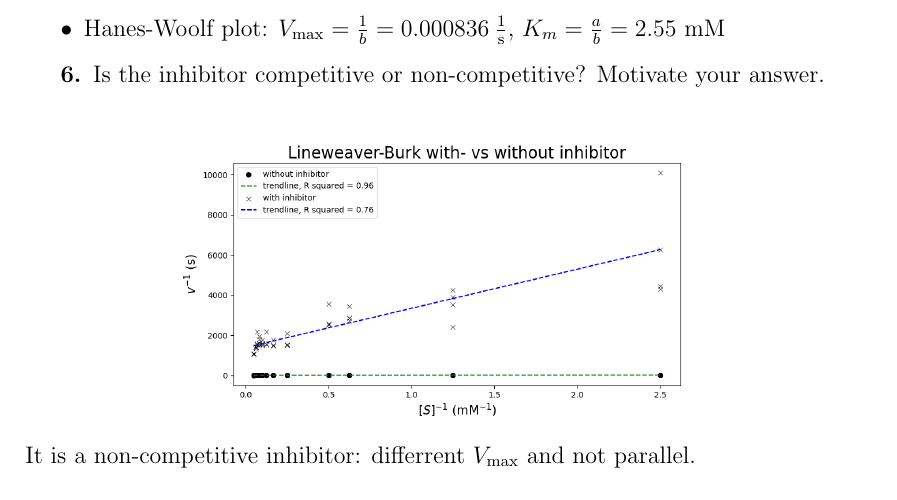
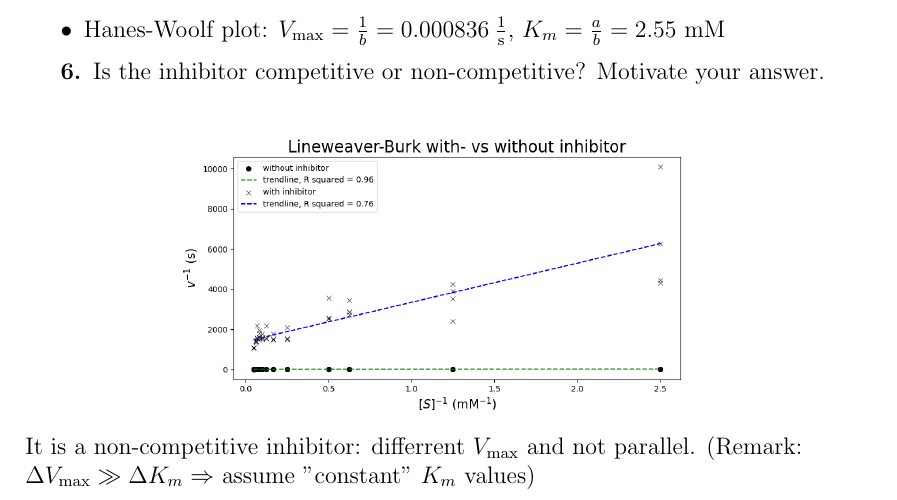
Before and after one commit to vbelpair/Ugent, a LaTeX document (Reports/Enzymatic_activity_onitrophenyl-phosphatase/report.tex): part of page 4 of 4, cut so that both start at the same text. Compiled offline with pdfLaTeX.

Commit message:
little tweek

```diff
--- a/Reports/Enzymatic_activity_onitrophenyl-phosphatase/report.tex
+++ b/Reports/Enzymatic_activity_onitrophenyl-phosphatase/report.tex
@@ -162,6 +162,6 @@ The $K_m$ and $V_{\text{max}}$ values can be derived from the trendline ($y = bx
     \centering
 \end{figure}
 
-It is a non-competitive inhibitor: differrent $V_{\text{max}}$ and not parallel.
+It is a non-competitive inhibitor: differrent $V_{\text{max}}$ and not parallel. (Remark: $\Delta V_{\text{max}} \gg \Delta K_m \Rightarrow$ assume "constant" $K_m$ values)
 
 \end{document}
```
Also changed, not shown: Reports/Enzymatic_activity_onitrophenyl-phosphatase/report.pdf.
